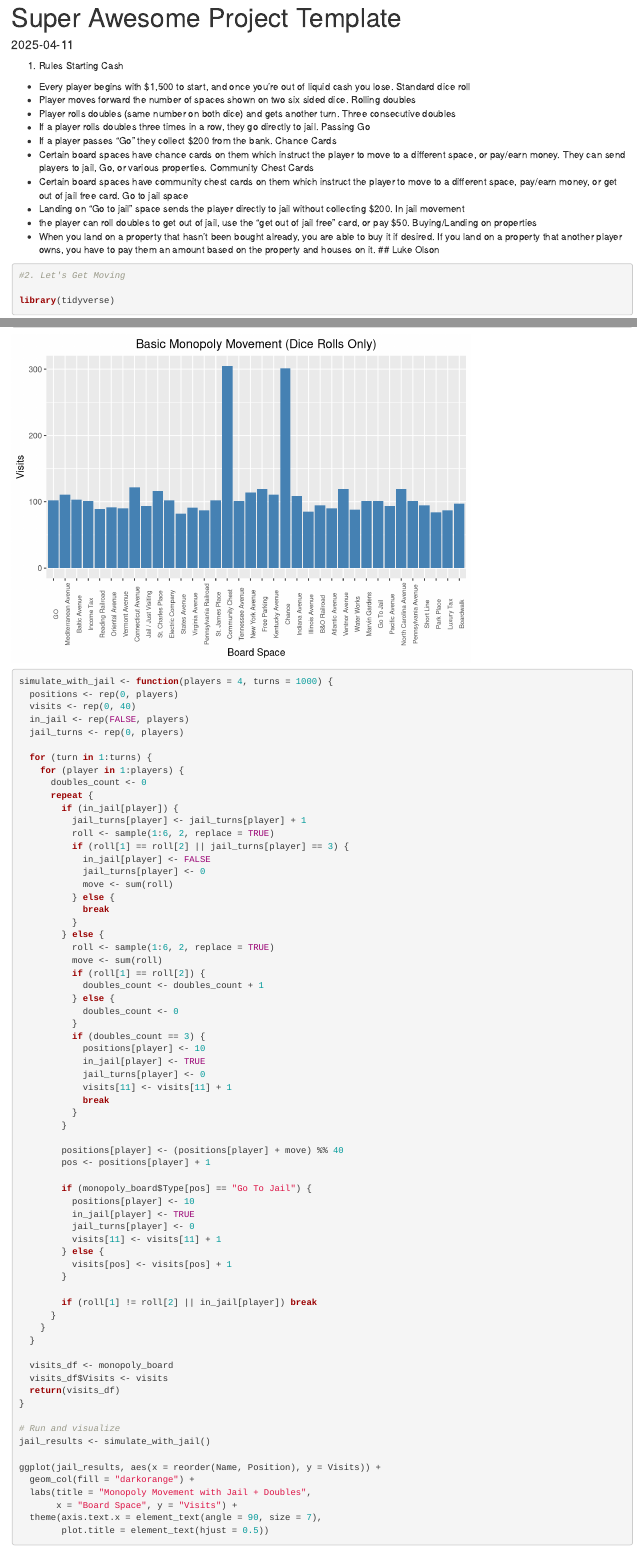
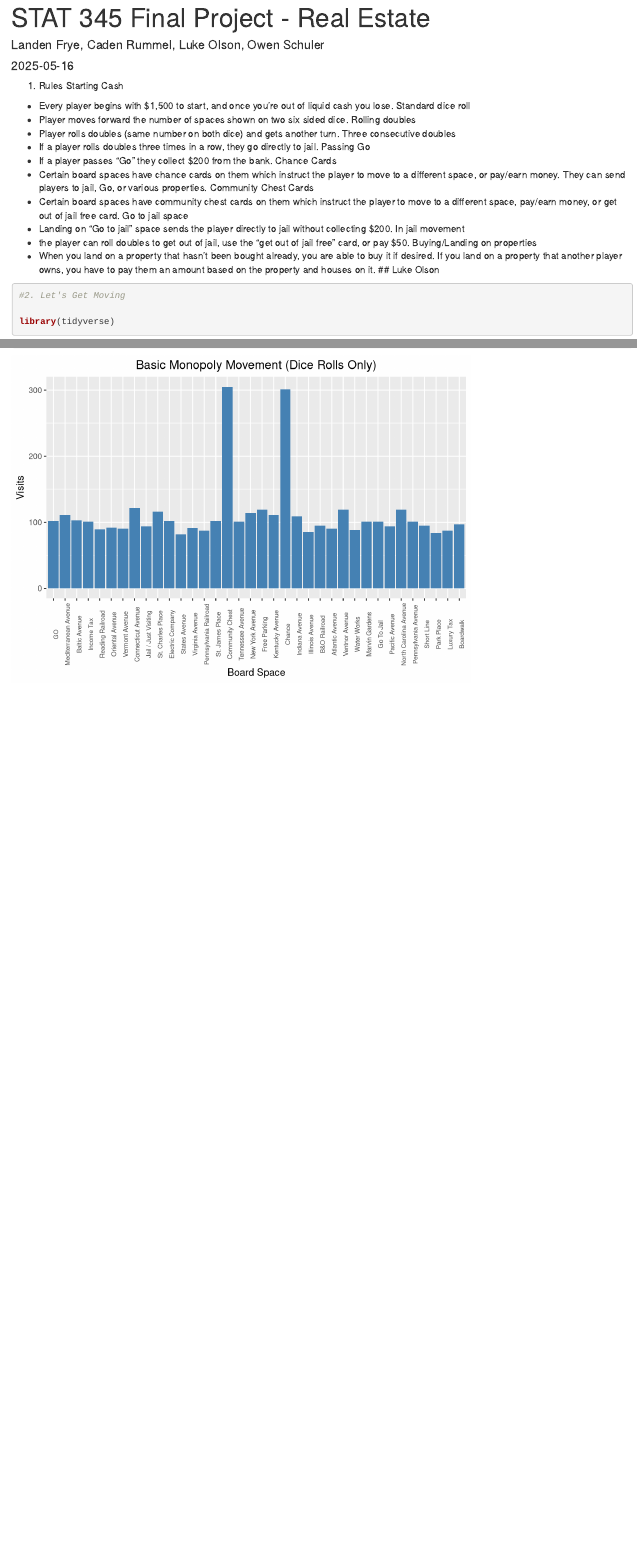
Before and after one commit to owen-schuler/STATGroupProject, an R Markdown document (Finaltemplate.Rmd): the page in a window 1100 px wide, from its top, and a second part further down, joined at a grey line. Rendered offline with R 4.5, knitr and Pandoc, with nearby package versions; drawn as R Markdown's standard HTML page in place of the format the file asks for; some code elsewhere in the file could not run offline.

Commit message:
Title and authors

````diff
--- a/Finaltemplate.Rmd
+++ b/Finaltemplate.Rmd
@@ -1,7 +1,8 @@
 ---
-title: "Super Awesome Project Template"
+title: "STAT 345 Final Project - Real Estate"
+author: "Landen Frye, Caden Rummel, Luke Olson, Owen Schuler"
 output: word_document
-date: "2025-04-11"
+date: "2025-05-16"
 ---
 
 ```{r setup, include=FALSE}
````
